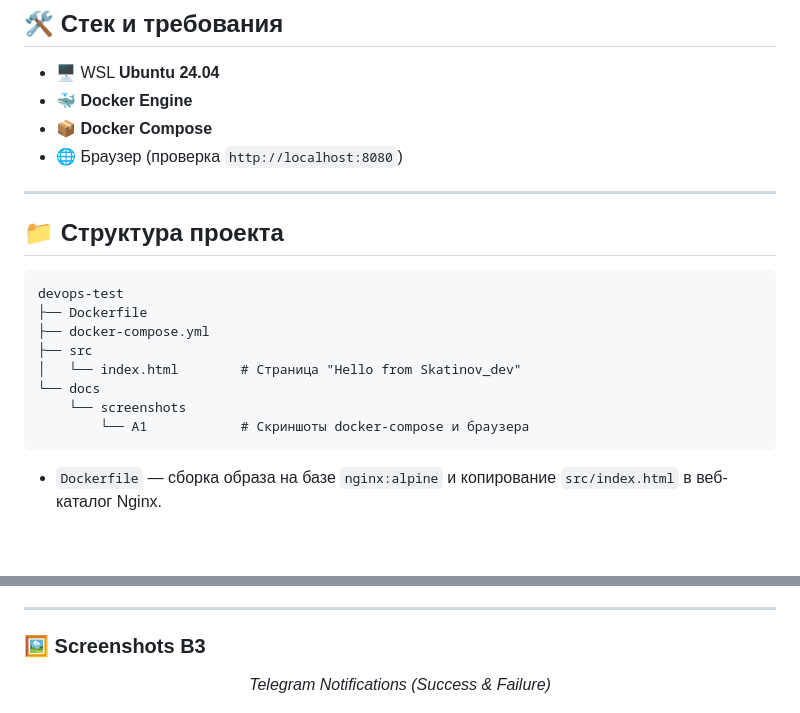
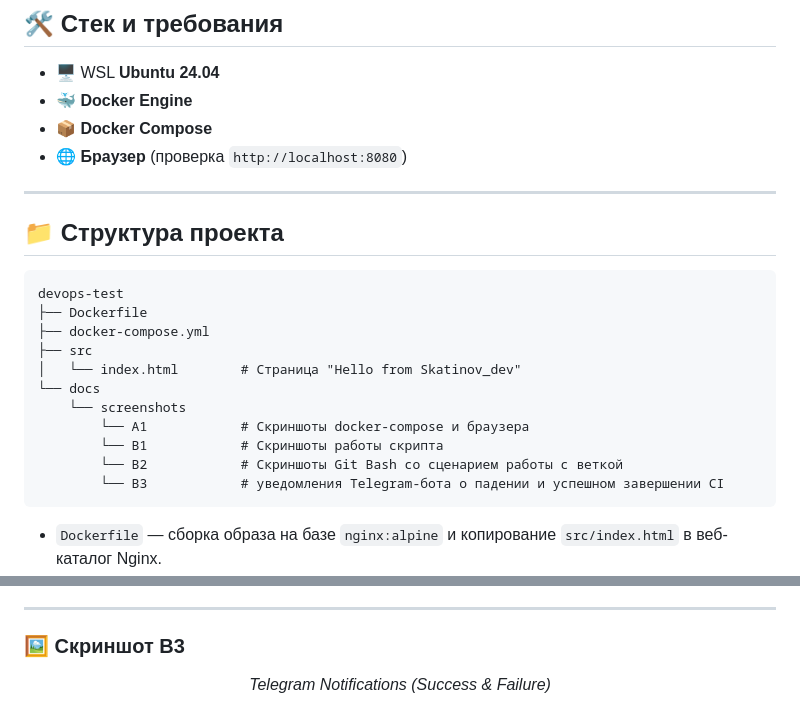
Before and after one commit to thed1m3dr0ll/devops-test, a Markdown page: README.md, 2 parts joined by grey strips. Rendered like a GitHub page; blank space fills up the shorter version.

````diff
--- a/README.md
+++ b/README.md
@@ -18,7 +18,7 @@
 - 🖥️ WSL **Ubuntu 24.04**
 - 🐳 **Docker Engine**
 - 📦 **Docker Compose**
-- 🌐 Браузер (проверка `http://localhost:8080`)
+- 🌐 **Браузер** (проверка `http://localhost:8080`)
 
 ---
 
@@ -33,6 +33,9 @@ devops-test
 └── docs
     └── screenshots
         └── A1            # Скриншоты docker-compose и браузера
+        └── B1            # Скриншоты работы скрипта
+        └── B2            # Скриншоты Git Bash со сценарием работы с веткой
+        └── B3            # уведомления Telegram‑бота о падении и успешном завершении CI
 ```
 
 - `Dockerfile` — сборка образа на базе `nginx:alpine` и копирование `src/index.html` в веб-каталог Nginx.
@@ -289,7 +307,7 @@ git commit --amend -m "Refined junior-task implementation"
 
 ---
 
-### 🖼️ Screenshots B3
+### 🖼️ Скриншот B3
 
 <p align="center"><em>Telegram Notifications (Success & Failure)</em></p>
 <p align="center"><img src="docs/screenshots/B3/B3-telegram-failure-success.jpg" alt="B3 Telegram notifications" width="75%"></p>
````
Also changed, not shown: other parts of README.md (+70 -55 lines).
